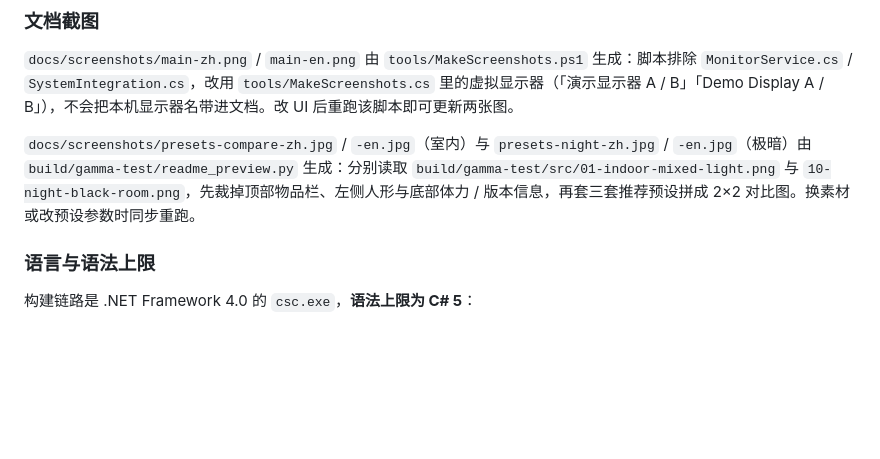
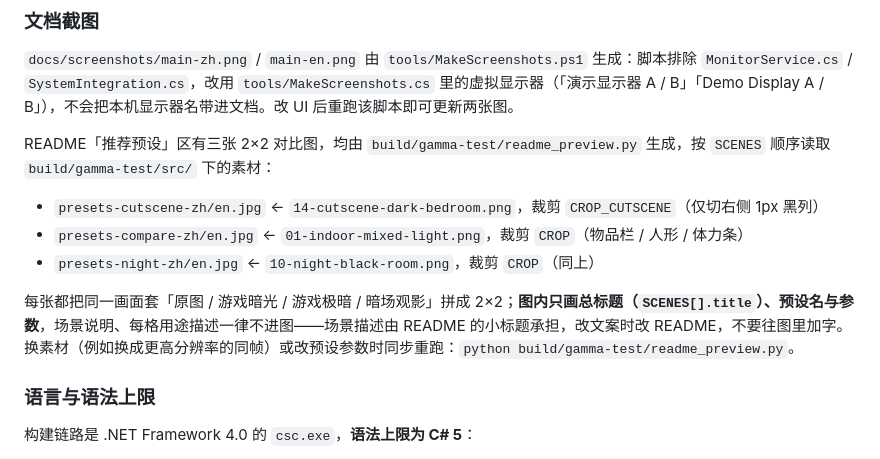
Before and after one commit to Suiying8345/GammaLift, a Markdown page: AGENTS.md, the part around the change. GitHub-like rendering; blank space fills up the shorter version.

```diff
--- a/AGENTS.md
+++ b/AGENTS.md
@@ -41,7 +41,13 @@ powershell -ExecutionPolicy Bypass -File build.ps1
 
 `docs/screenshots/main-zh.png` / `main-en.png` 由 `tools/MakeScreenshots.ps1` 生成：脚本排除 `MonitorService.cs` / `SystemIntegration.cs`，改用 `tools/MakeScreenshots.cs` 里的虚拟显示器（「演示显示器 A / B」「Demo Display A / B」），不会把本机显示器名带进文档。改 UI 后重跑该脚本即可更新两张图。
 
-`docs/screenshots/presets-compare-zh.jpg` / `-en.jpg`（室内）与 `presets-night-zh.jpg` / `-en.jpg`（极暗）由 `build/gamma-test/readme_preview.py` 生成：分别读取 `build/gamma-test/src/01-indoor-mixed-light.png` 与 `10-night-black-room.png`，先裁掉顶部物品栏、左侧人形与底部体力 / 版本信息，再套三套推荐预设拼成 2×2 对比图。换素材或改预设参数时同步重跑。
+README「推荐预设」区有三张 2×2 对比图，均由 `build/gamma-test/readme_preview.py` 生成，按 `SCENES` 顺序读取 `build/gamma-test/src/` 下的素材：
+
+- `presets-cutscene-zh/en.jpg` ← `14-cutscene-dark-bedroom.png`，裁剪 `CROP_CUTSCENE`（仅切右侧 1px 黑列）
+- `presets-compare-zh/en.jpg` ← `01-indoor-mixed-light.png`，裁剪 `CROP`（物品栏 / 人形 / 体力条）
+- `presets-night-zh/en.jpg` ← `10-night-black-room.png`，裁剪 `CROP`（同上）
+
+每张都把同一画面套「原图 / 游戏暗光 / 游戏极暗 / 暗场观影」拼成 2×2；**图内只画总标题（`SCENES[].title`）、预设名与参数**，场景说明、每格用途描述一律不进图——场景描述由 README 的小标题承担，改文案时改 README，不要往图里加字。换素材（例如换成更高分辨率的同帧）或改预设参数时同步重跑：`python build/gamma-test/readme_preview.py`。
 
 ### 语言与语法上限
 
```
Also changed, not shown: README.en.md (+7 -3 lines), README.md (+7 -3 lines), docs/screenshots/presets-compare-en.jpg, docs/screenshots/presets-compare-zh.jpg, docs/screenshots/presets-cutscene-en.jpg (added), docs/screenshots/presets-cutscene-zh.jpg (added), docs/screenshots/presets-night-en.jpg, docs/screenshots/presets-night-zh.jpg.
